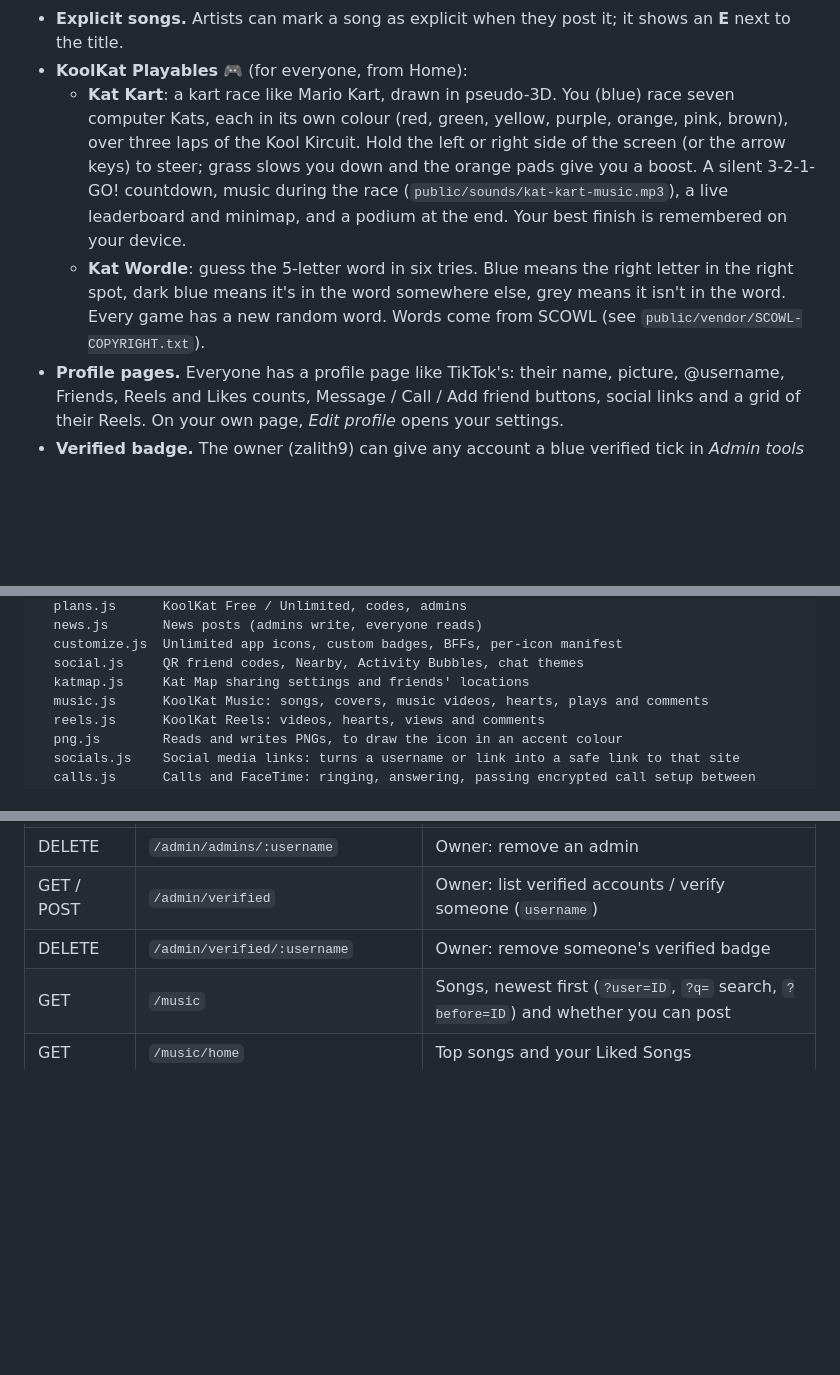
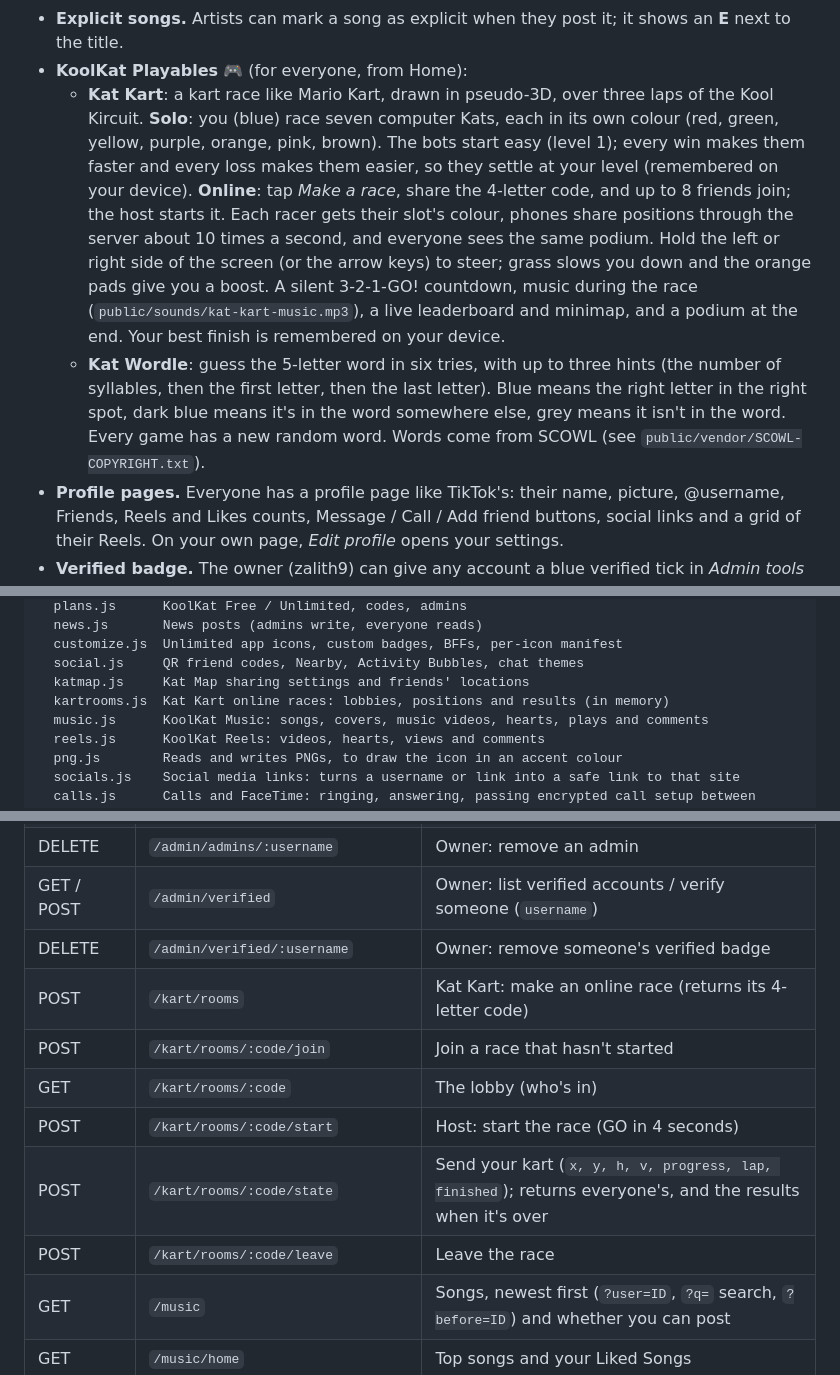
Before and after one commit to LinkyJayy/koolkat, a Markdown page: README.md, 3 parts joined by grey strips. GitHub-like rendering; blank space fills up the shorter version.

Commit message:
Fix online Kat Kart races ending at once; wait for the podium in solo
A missing finish time was read as 0, so every racer 'finished' straight
away. Solo races now wait for the top 3 (up to 20 seconds) before the
podium. README covers hints, online races and adaptive bots.

Co-Authored-By: Claude Opus 5.5 <noreply@anthropic.com>
Claude-Session: https://claude.ai/code/session_01MKkfkPS4faJka22vLPQigf

```diff
--- a/README.md
+++ b/README.md
@@ -36,8 +36,8 @@ Photos taken in KoolKat are called **Klicks**.
 - **KoolKat Music** 🎵. Like Spotify: artists with KoolKat Unlimited post songs (MP3, M4A, WAV, OGG, FLAC or AAC, up to 50 MB) with an album name, an album cover and, if they like, a music video (up to 200 MB). Anyone can listen, heart ♥ (Liked Songs), comment and search by song, album or artist. The player keeps playing while you use the rest of KoolKat (a mini player sits above the tab bar; tap it for Now Playing, where you can switch between the song and its music video), works with your phone's lock-screen controls, and counts a play after 30 seconds. The artist (or an admin) can delete a song; artists can delete comments on their songs. Songs are public to everyone on KoolKat.
 - **Explicit songs.** Artists can mark a song as explicit when they post it; it shows an **E** next to the title.
 - **KoolKat Playables** 🎮 (for everyone, from Home):
-  - **Kat Kart**: a kart race like Mario Kart, drawn in pseudo-3D. You (blue) race seven computer Kats, each in its own colour (red, green, yellow, purple, orange, pink, brown), over three laps of the Kool Kircuit. Hold the left or right side of the screen (or the arrow keys) to steer; grass slows you down and the orange pads give you a boost. A silent 3-2-1-GO! countdown, music during the race (`public/sounds/kat-kart-music.mp3`), a live leaderboard and minimap, and a podium at the end. Your best finish is remembered on your device.
-  - **Kat Wordle**: guess the 5-letter word in six tries. Blue means the right letter in the right spot, dark blue means it's in the word somewhere else, grey means it isn't in the word. Every game has a new random word. Words come from SCOWL (see `public/vendor/SCOWL-COPYRIGHT.txt`).
+  - **Kat Kart**: a kart race like Mario Kart, drawn in pseudo-3D, over three laps of the Kool Kircuit. **Solo**: you (blue) race seven computer Kats, each in its own colour (red, green, yellow, purple, orange, pink, brown). The bots start easy (level 1); every win makes them faster and every loss makes them easier, so they settle at your level (remembered on your device). **Online**: tap *Make a race*, share the 4-letter code, and up to 8 friends join; the host starts it. Each racer gets their slot's colour, phones share positions through the server about 10 times a second, and everyone sees the same podium. Hold the left or right side of the screen (or the arrow keys) to steer; grass slows you down and the orange pads give you a boost. A silent 3-2-1-GO! countdown, music during the race (`public/sounds/kat-kart-music.mp3`), a live leaderboard and minimap, and a podium at the end. Your best finish is remembered on your device.
+  - **Kat Wordle**: guess the 5-letter word in six tries, with up to three hints (the number of syllables, then the first letter, then the last letter). Blue means the right letter in the right spot, dark blue means it's in the word somewhere else, grey means it isn't in the word. Every game has a new random word. Words come from SCOWL (see `public/vendor/SCOWL-COPYRIGHT.txt`).
 - **Profile pages.** Everyone has a profile page like TikTok's: their name, picture, @username, Friends, Reels and Likes counts, Message / Call / Add friend buttons, social links and a grid of their Reels. On your own page, *Edit profile* opens your settings.
 - **Verified badge.** The owner (zalith9) can give any account a blue verified tick in *Admin tools → Verified accounts*, and take it away again. It shows next to their name everywhere, before the Kool badge.
 - **Social links.** Anyone can add their YouTube, Instagram, TikTok, Facebook, X (Twitter) and Linktree in *Profile → 🔗 Social links*, as a username or a link. They show as round buttons on your profile that open your pages. Links are checked on the server and can only point to that site.
@@ -223,6 +223,7 @@ server/
   customize.js  Unlimited app icons, custom badges, BFFs, per-icon manifest
   social.js     QR friend codes, Nearby, Activity Bubbles, chat themes
   katmap.js     Kat Map sharing settings and friends' locations
+  kartrooms.js  Kat Kart online races: lobbies, positions and results (in memory)
   music.js      KoolKat Music: songs, covers, music videos, hearts, plays and comments
   reels.js      KoolKat Reels: videos, hearts, views and comments
   png.js        Reads and writes PNGs, to draw the icon in an accent colour
@@ -329,6 +330,12 @@ All endpoints are under `/api` and take and return JSON. Authenticated endpoints
 | DELETE | `/admin/admins/:username` | Owner: remove an admin |
 | GET / POST | `/admin/verified` | Owner: list verified accounts / verify someone (`username`) |
 | DELETE | `/admin/verified/:username` | Owner: remove someone's verified badge |
+| POST | `/kart/rooms` | Kat Kart: make an online race (returns its 4-letter code) |
+| POST | `/kart/rooms/:code/join` | Join a race that hasn't started |
+| GET | `/kart/rooms/:code` | The lobby (who's in) |
+| POST | `/kart/rooms/:code/start` | Host: start the race (GO in 4 seconds) |
+| POST | `/kart/rooms/:code/state` | Send your kart (`x, y, h, v, progress, lap, finished`); returns everyone's, and the results when it's over |
+| POST | `/kart/rooms/:code/leave` | Leave the race |
 | GET | `/music` | Songs, newest first (`?user=ID`, `?q=` search, `?before=ID`) and whether you can post |
 | GET | `/music/home` | Top songs and your Liked Songs |
 | POST | `/music/upload?kind=audio\|video\|cover` | Unlimited: upload the song, music video or album cover (raw bytes) |
```
